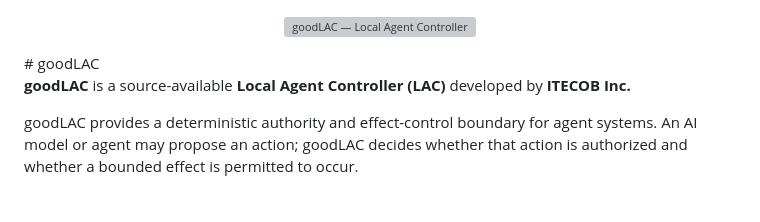
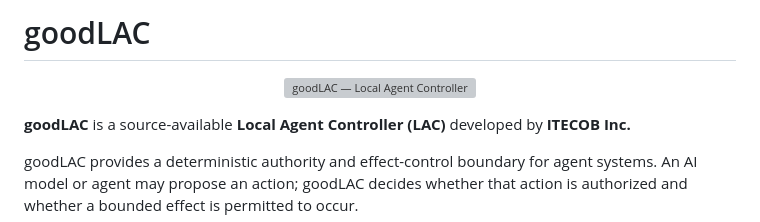
Before and after one commit to itecob/goodLAC, a Markdown page: README.md, the part around the change. GitHub-like rendering; grey boxes are pictures that could not be loaded.

Commit message:
Update README with project title and formatting
Added project title and improved formatting in README.

```diff
--- a/README.md
+++ b/README.md
@@ -1,3 +1,5 @@
+# goodLAC
+
 <p align="center">
   <img
     src="assets/goodlac-hero.png"
@@ -5,7 +7,6 @@
     width="100%"
   />
 </p>
-# goodLAC
 
 **goodLAC** is a source-available **Local Agent Controller (LAC)** developed by **ITECOB Inc.**
 
```
